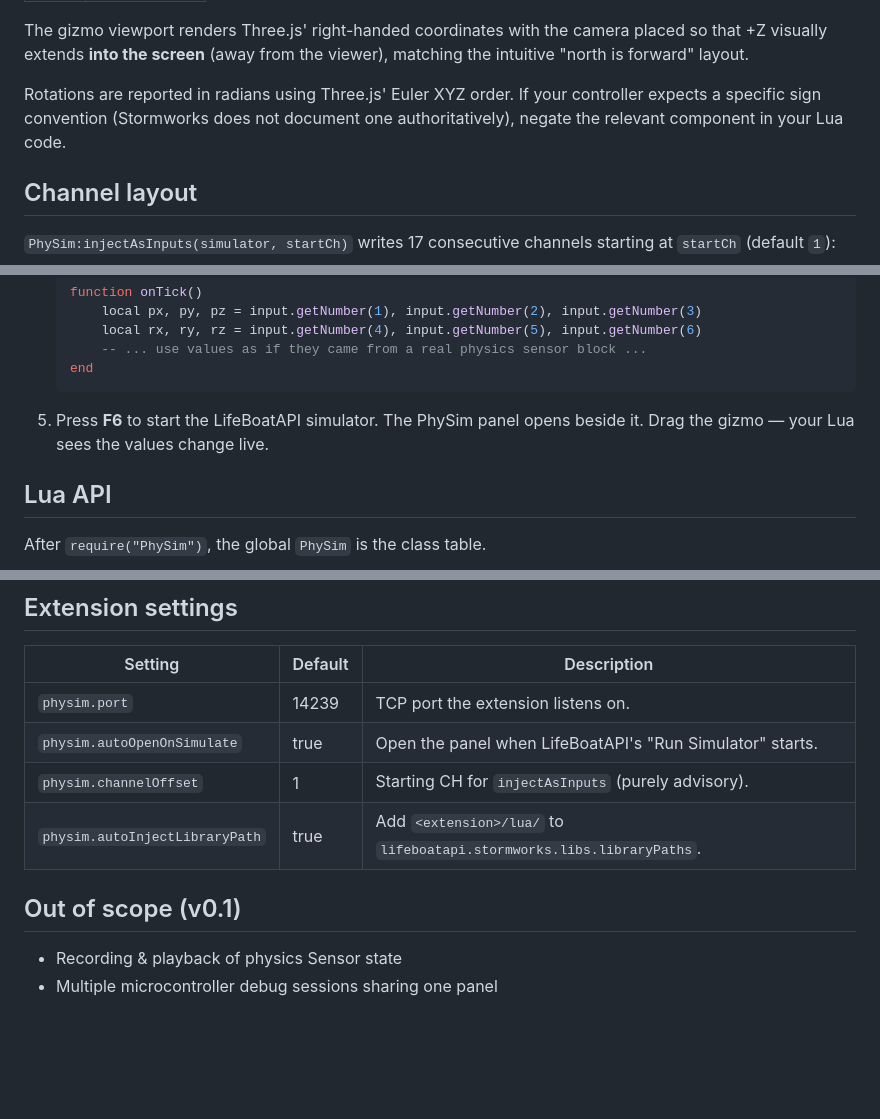
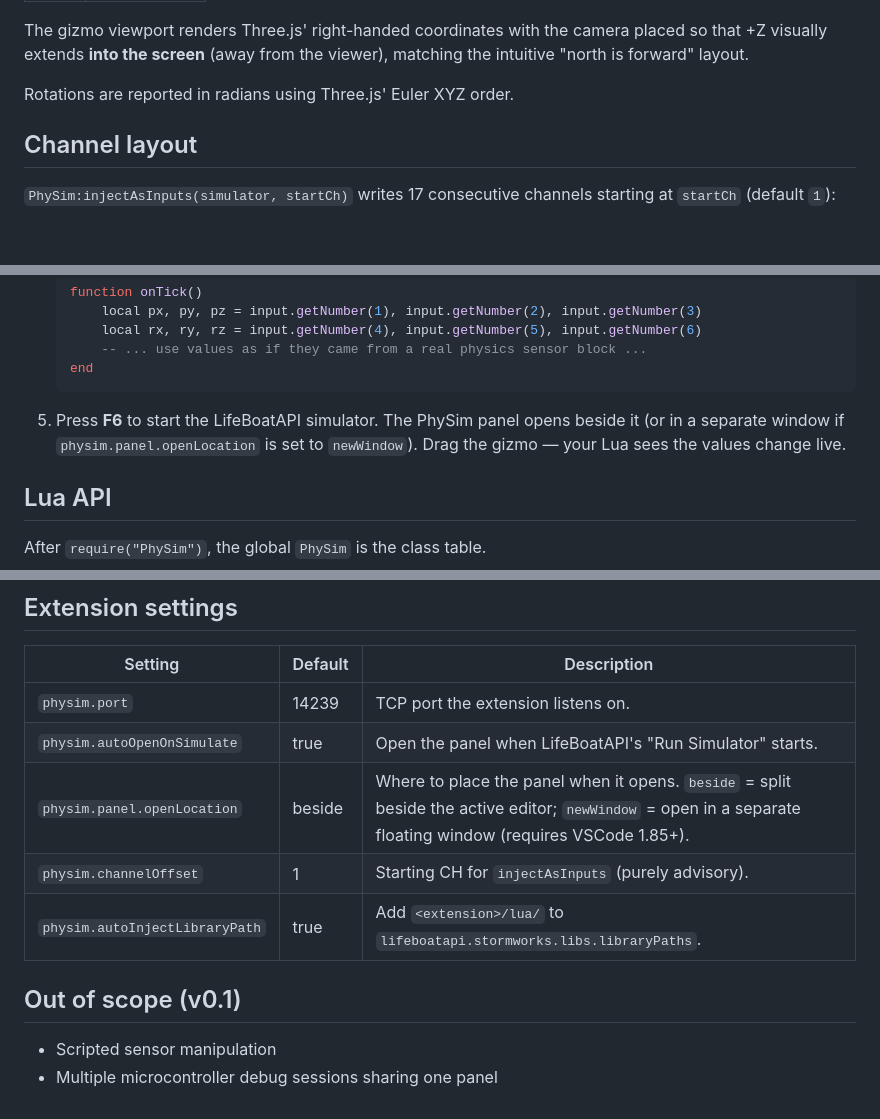
Before and after one commit to Shannon-toppo/PhySim, a Markdown page: README.md, 3 parts joined by grey strips. Drawn GitHub-style; blank space fills up the shorter version.

Commit message:
READMEに openLocation 設定の説明を追加し、英語版を日本語版に整合
- 新設定 physim.panel.openLocation を両 README の設定表と QuickStart に記載
- 英語版の細かな不整合を日本語版に合わせて修正:
  - QuickStart 手順 2 のスペース欠落
  - QuickStart 手順 4 のファイル名 (script.lua → Mymicrocontroller.lua)
  - 座標系セクション末尾の補足説明を削除
  - Out of scope 1 項目目を「センサーへの操作のスクリプト化」相当に変更

Co-Authored-By: Claude Opus 4.7 <noreply@anthropic.com>

````diff
--- a/README.md
+++ b/README.md
@@ -58,9 +58,7 @@ The gizmo viewport renders Three.js' right-handed coordinates with the camera
 placed so that +Z visually extends **into the screen** (away from the viewer),
 matching the intuitive "north is forward" layout.
 
-Rotations are reported in radians using Three.js' Euler XYZ order. If your
-controller expects a specific sign convention (Stormworks does not document one
-authoritatively), negate the relevant component in your Lua code.
+Rotations are reported in radians using Three.js' Euler XYZ order.
 
 ## Channel layout
 
@@ -116,7 +114,8 @@ starting at `startCh` (default `1`):
    ```
 
 5. Press **F6** to start the LifeBoatAPI simulator. The PhySim panel opens
-   beside it. Drag the gizmo — your Lua sees the values change live.
+   beside it (or in a separate window if `physim.panel.openLocation` is set to
+   `newWindow`). Drag the gizmo — your Lua sees the values change live.
 
 ## Lua API
 
@@ -139,10 +138,11 @@ After `require("PhySim")`, the global `PhySim` is the class table.
 |--------------------------------------|---------|----------------------------------------------------------------|
 | `physim.port`                        | 14239   | TCP port the extension listens on.                             |
 | `physim.autoOpenOnSimulate`          | true    | Open the panel when LifeBoatAPI's "Run Simulator" starts.      |
+| `physim.panel.openLocation`          | beside  | Where to place the panel when it opens. `beside` = split beside the active editor; `newWindow` = open in a separate floating window (requires VSCode 1.85+). |
 | `physim.channelOffset`               | 1       | Starting CH for `injectAsInputs` (purely advisory).            |
 | `physim.autoInjectLibraryPath`       | true    | Add `<extension>/lua/` to `lifeboatapi.stormworks.libs.libraryPaths`. |
 
 ## Out of scope (v0.1)
 
-- Recording & playback of physics Sensor state
+- Scripted sensor manipulation
 - Multiple microcontroller debug sessions sharing one panel
````
Also changed, not shown: other parts of README.md (+2 -2 lines), README_jp.md (+3 -1 lines).
